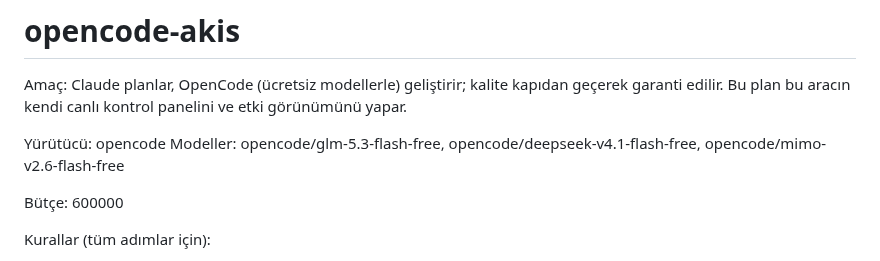
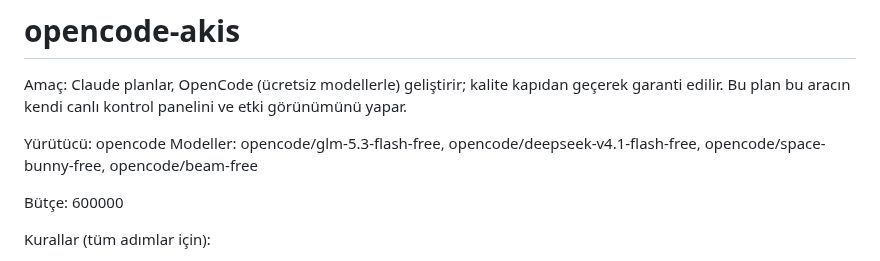
Before and after one commit to miracmenekse/mdk, a Markdown page: PLAN.md, the part around the change. Rendered like a GitHub page.

```diff
--- a/PLAN.md
+++ b/PLAN.md
@@ -4,7 +4,7 @@ Amaç: Claude planlar, OpenCode (ücretsiz modellerle) geliştirir; kalite kapı
 Bu plan bu aracın kendi canlı kontrol panelini ve etki görünümünü yapar.
 
 Yürütücü: opencode
-Modeller: opencode/glm-5.3-flash-free, opencode/deepseek-v4.1-flash-free, opencode/mimo-v2.6-flash-free
+Modeller: opencode/glm-5.3-flash-free, opencode/deepseek-v4.1-flash-free, opencode/space-bunny-free, opencode/beam-free
 
 Bütçe: 600000
 
```
Also changed, not shown: CLAUDE.md (+6 -0 lines).
